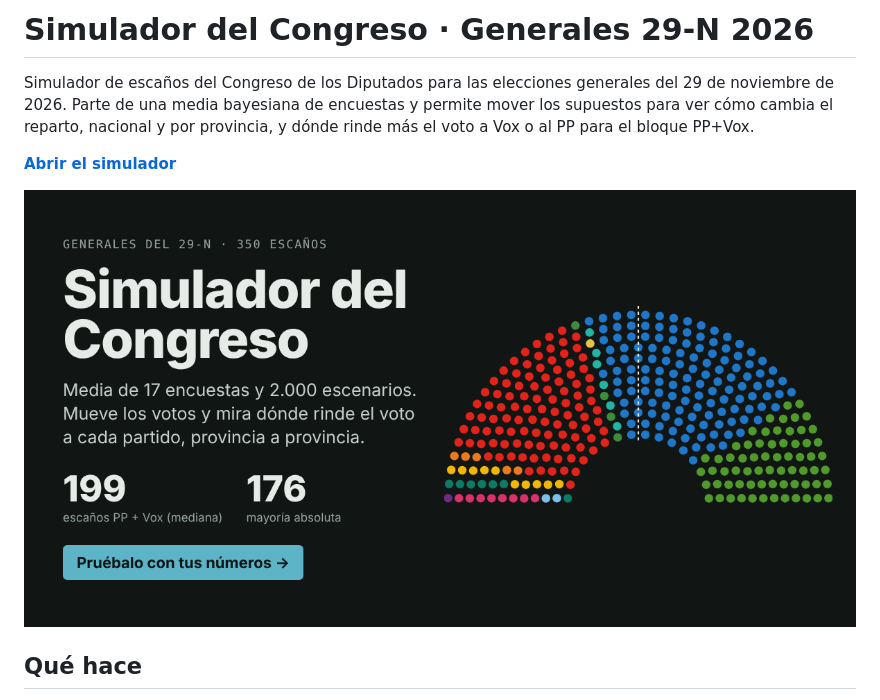
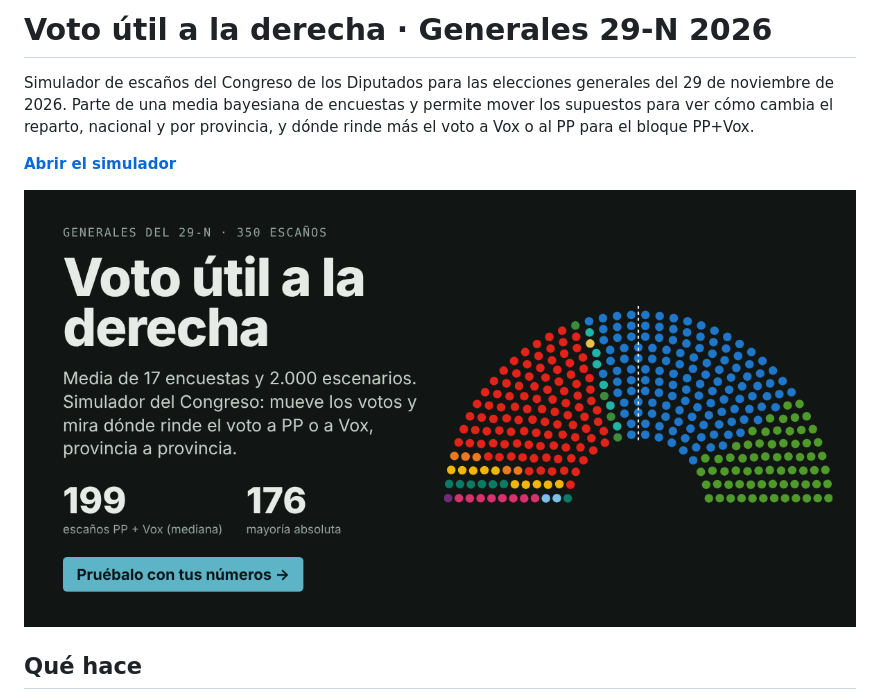
Before and after one commit to talfarouriarte-cloud/simulador-congreso, a Markdown page: README.md, the part around the change. GitHub-like rendering; pictures changed too: docs/portada.png.

Commit message:
Renombra la página a «Voto útil a la derecha»
Co-Authored-By: Claude Opus 5.5 <noreply@anthropic.com>
Claude-Session: https://claude.ai/code/session_01LnVmn7mvsCawCkqNQCrFji

```diff
--- a/README.md
+++ b/README.md
@@ -1,4 +1,4 @@
-# Simulador del Congreso · Generales 29-N 2026
+# Voto útil a la derecha · Generales 29-N 2026
 
 Simulador de escaños del Congreso de los Diputados para las elecciones generales del 29 de noviembre de 2026. Parte de una media bayesiana de encuestas y permite mover los supuestos para ver cómo cambia el reparto, nacional y por provincia, y dónde rinde más el voto a Vox o al PP para el bloque PP+Vox.
 
```
Also changed, not shown: 3 other files.
